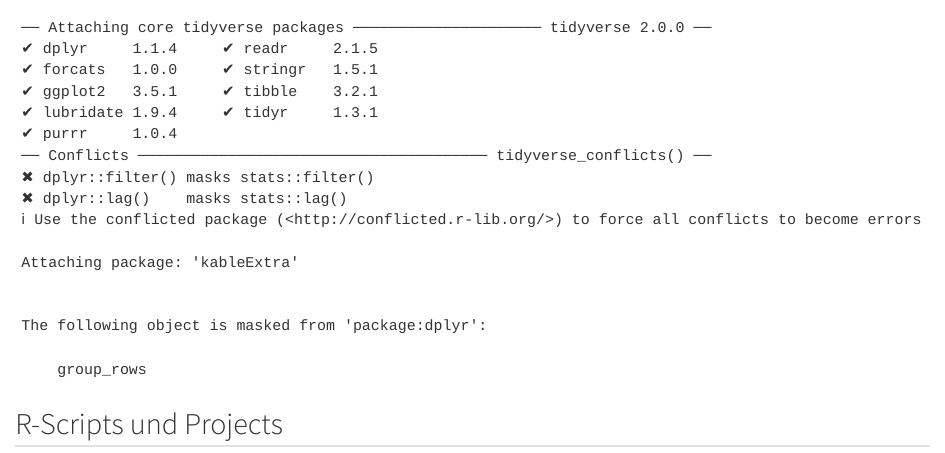
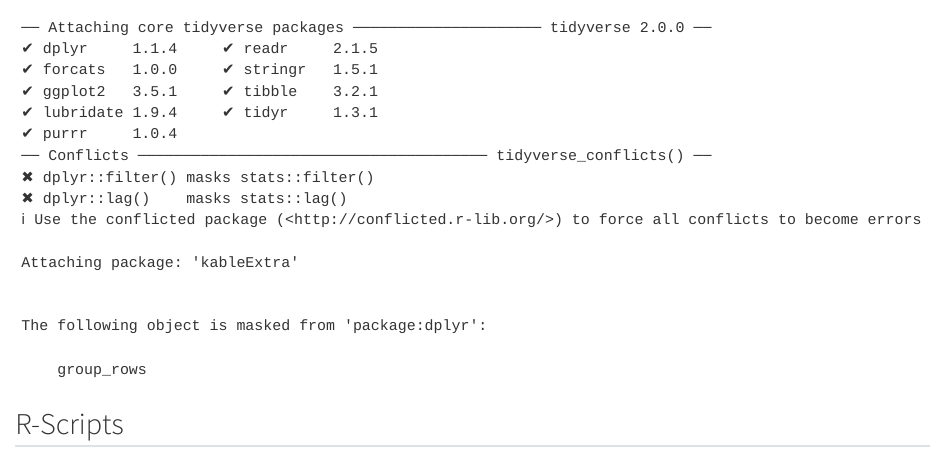
Before and after one commit to rintro-fuhagen-econpolicy/rintro-fuhagen-econpolicy.github.io, a Quarto document (best_practices.qmd): the page in a window 1100 px wide, from 60 px down. Rendered offline with R 4.5, knitr and Pandoc in place of Quarto, with nearby package versions.

Commit message:
Finalized First Steps Section V3

````diff
--- a/best_practices.qmd
+++ b/best_practices.qmd
@@ -8,4 +8,4 @@ library(tidyverse)
 library(kableExtra)
 ```
 
-## R-Scripts und Projects
+## R-Scripts
````
